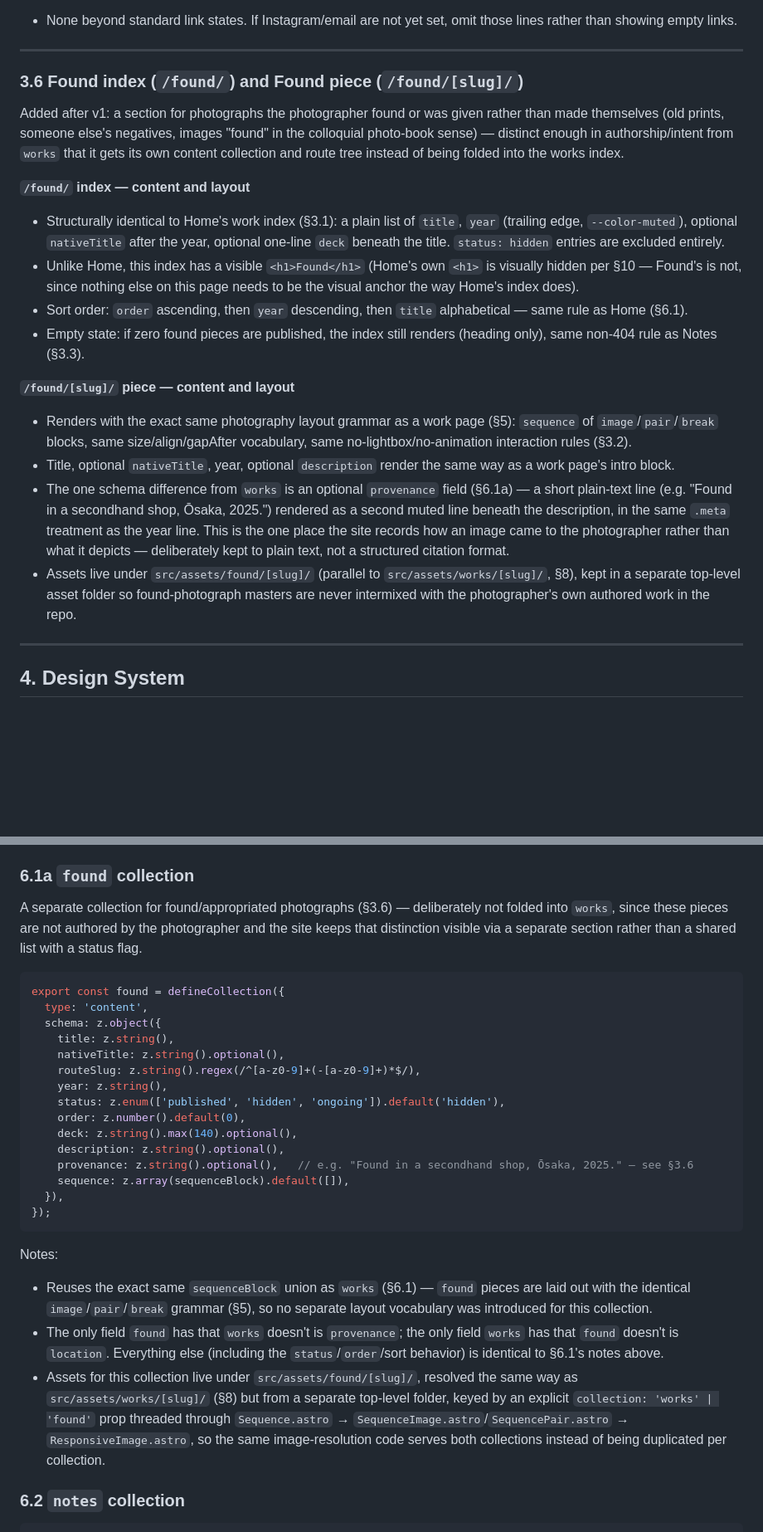
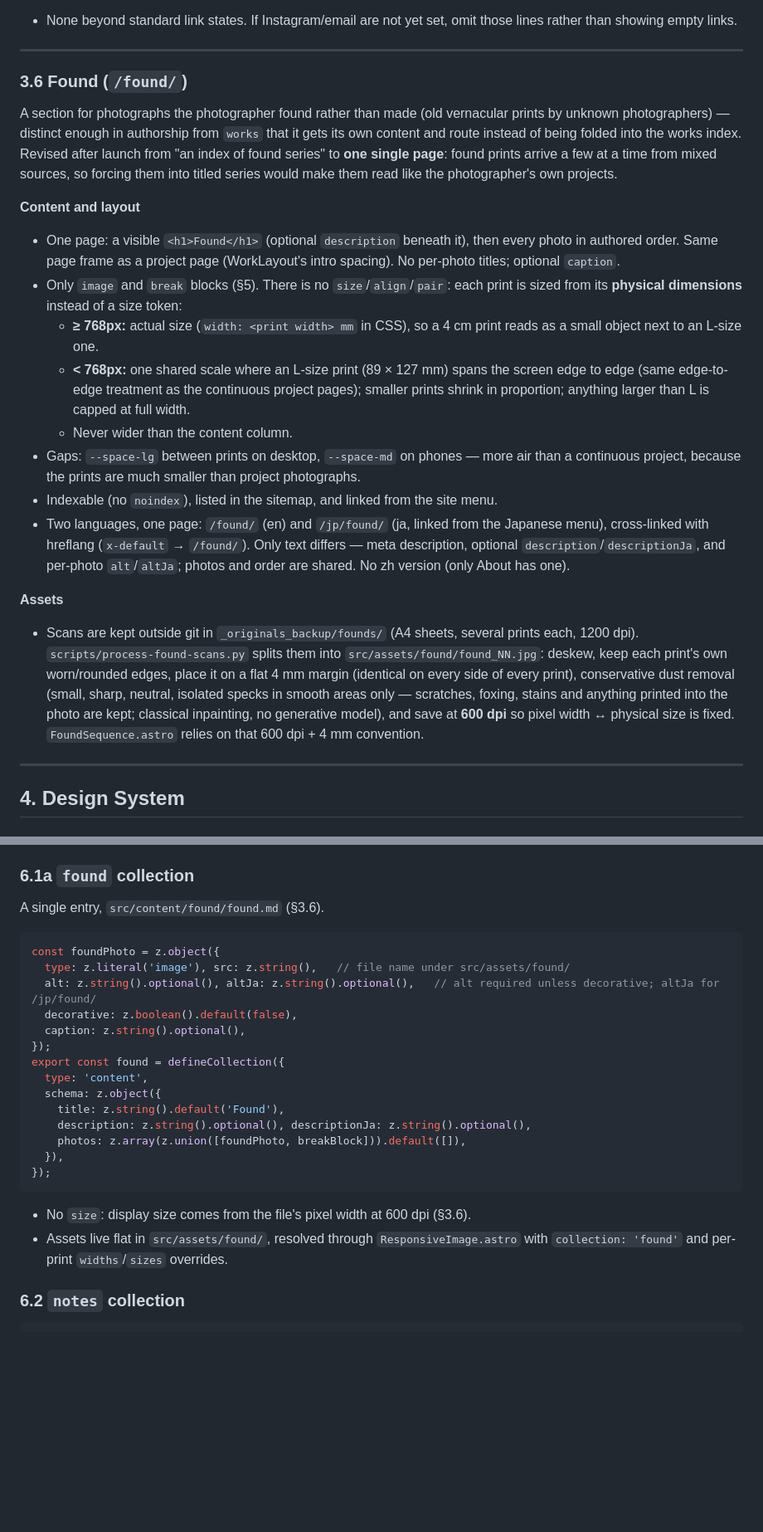
Before and after one commit to Nicolakacha/personal-website, a Markdown page: spec.md, 2 parts joined by grey strips. Shown at 83% size. Drawn GitHub-style; blank space fills up the shorter version.

Commit message:
docs: update spec for the single-page, bilingual Found
Describe Found as one page sized from each print's physical dimensions,
its schema, the /jp/found/ version, indexing, and the scan-processing
pipeline.

Co-Authored-By: Claude Opus 5.5 <noreply@anthropic.com>

````diff
--- a/spec.md
+++ b/spec.md
@@ -231,23 +230,24 @@ Email
 
 ---
 
-### 3.6 Found index (`/found/`) and Found piece (`/found/[slug]/`)
+### 3.6 Found (`/found/`)
 
-Added after v1: a section for photographs the photographer found or was given rather than made themselves (old prints, someone else's negatives, images "found" in the colloquial photo-book sense) — distinct enough in authorship/intent from `works` that it gets its own content collection and route tree instead of being folded into the works index.
+A section for photographs the photographer found rather than made (old vernacular prints by unknown photographers) — distinct enough in authorship from `works` that it gets its own content and route instead of being folded into the works index. Revised after launch from "an index of found series" to **one single page**: found prints arrive a few at a time from mixed sources, so forcing them into titled series would make them read like the photographer's own projects.
 
-**`/found/` index — content and layout**
+**Content and layout**
 
-- Structurally identical to Home's work index (§3.1): a plain list of `title`, `year` (trailing edge, `--color-muted`), optional `nativeTitle` after the year, optional one-line `deck` beneath the title. `status: hidden` entries are excluded entirely.
-- Unlike Home, this index has a visible `<h1>Found</h1>` (Home's own `<h1>` is visually hidden per §10 — Found's is not, since nothing else on this page needs to be the visual anchor the way Home's index does).
-- Sort order: `order` ascending, then `year` descending, then `title` alphabetical — same rule as Home (§6.1).
-- Empty state: if zero found pieces are published, the index still renders (heading only), same non-404 rule as Notes (§3.3).
+- One page: a visible `<h1>Found</h1>` (optional `description` beneath it), then every photo in authored order. Same page frame as a project page (WorkLayout's intro spacing). No per-photo titles; optional `caption`.
+- Only `image` and `break` blocks (§5). There is no `size`/`align`/`pair`: each print is sized from its **physical dimensions** instead of a size token:
+  - **≥ 768px:** actual size (`width: <print width> mm` in CSS), so a 4 cm print reads as a small object next to an L-size one.
+  - **< 768px:** one shared scale where an L-size print (89 × 127 mm) spans the screen edge to edge (same edge-to-edge treatment as the continuous project pages); smaller prints shrink in proportion; anything larger than L is capped at full width.
+  - Never wider than the content column.
+- Gaps: `--space-lg` between prints on desktop, `--space-md` on phones — more air than a continuous project, because the prints are much smaller than project photographs.
+- Indexable (no `noindex`), listed in the sitemap, and linked from the site menu.
+- Two languages, one page: `/found/` (en) and `/jp/found/` (ja, linked from the Japanese menu), cross-linked with hreflang (`x-default` → `/found/`). Only text differs — meta description, optional `description`/`descriptionJa`, and per-photo `alt`/`altJa`; photos and order are shared. No zh version (only About has one).
 
-**`/found/[slug]/` piece — content and layout**
+**Assets**
 
-- Renders with the exact same photography layout grammar as a work page (§5): `sequence` of `image`/`pair`/`break` blocks, same size/align/gapAfter vocabulary, same no-lightbox/no-animation interaction rules (§3.2).
-- Title, optional `nativeTitle`, year, optional `description` render the same way as a work page's intro block.
-- The one schema difference from `works` is an optional `provenance` field (§6.1a) — a short plain-text line (e.g. "Found in a secondhand shop, Ōsaka, 2025.") rendered as a second muted line beneath the description, in the same `.meta` treatment as the year line. This is the one place the site records how an image came to the photographer rather than what it depicts — deliberately kept to plain text, not a structured citation format.
-- Assets live under `src/assets/found/[slug]/` (parallel to `src/assets/works/[slug]/`, §8), kept in a separate top-level asset folder so found-photograph masters are never intermixed with the photographer's own authored work in the repo.
+- Scans are kept outside git in `_originals_backup/founds/` (A4 sheets, several prints each, 1200 dpi). `scripts/process-found-scans.py` splits them into `src/assets/found/found_NN.jpg`: deskew, keep each print's own worn/rounded edges, place it on a flat 4 mm margin (identical on every side of every print), conservative dust removal (small, sharp, neutral, isolated specks in smooth areas only — scratches, foxing, stains and anything printed into the photo are kept; classical inpainting, no generative model), and save at **600 dpi** so pixel width ↔ physical size is fixed. `FoundSequence.astro` relies on that 600 dpi + 4 mm convention.
 
 ---
 
@@ -566,31 +566,27 @@ Notes:
 
 ### 6.1a `found` collection
 
-A separate collection for found/appropriated photographs (§3.6) — deliberately not folded into `works`, since these pieces are not authored by the photographer and the site keeps that distinction visible via a separate section rather than a shared list with a status flag.
+A single entry, `src/content/found/found.md` (§3.6).
 
 ```typescript
+const foundPhoto = z.object({
+  type: z.literal('image'), src: z.string(),   // file name under src/assets/found/
+  alt: z.string().optional(), altJa: z.string().optional(),   // alt required unless decorative; altJa for /jp/found/
+  decorative: z.boolean().default(false),
+  caption: z.string().optional(),
+});
 export const found = defineCollection({
   type: 'content',
   schema: z.object({
-    title: z.string(),
-    nativeTitle: z.string().optional(),
-    routeSlug: z.string().regex(/^[a-z0-9]+(-[a-z0-9]+)*$/),
-    year: z.string(),
-    status: z.enum(['published', 'hidden', 'ongoing']).default('hidden'),
-    order: z.number().default(0),
-    deck: z.string().max(140).optional(),
-    description: z.string().optional(),
-    provenance: z.string().optional(),   // e.g. "Found in a secondhand shop, Ōsaka, 2025." — see §3.6
-    sequence: z.array(sequenceBlock).default([]),
+    title: z.string().default('Found'),
+    description: z.string().optional(), descriptionJa: z.string().optional(),
+    photos: z.array(z.union([foundPhoto, breakBlock])).default([]),
   }),
 });
 ```
 
-Notes:
-
-- Reuses the exact same `sequenceBlock` union as `works` (§6.1) — `found` pieces are laid out with the identical `image`/`pair`/`break` grammar (§5), so no separate layout vocabulary was introduced for this collection.
-- The only field `found` has that `works` doesn't is `provenance`; the only field `works` has that `found` doesn't is `location`. Everything else (including the `status`/`order`/sort behavior) is identical to §6.1's notes above.
-- Assets for this collection live under `src/assets/found/[slug]/`, resolved the same way as `src/assets/works/[slug]/` (§8) but from a separate top-level folder, keyed by an explicit `collection: 'works' | 'found'` prop threaded through `Sequence.astro` → `SequenceImage.astro`/`SequencePair.astro` → `ResponsiveImage.astro`, so the same image-resolution code serves both collections instead of being duplicated per collection.
+- No `size`: display size comes from the file's pixel width at 600 dpi (§3.6).
+- Assets live flat in `src/assets/found/`, resolved through `ResponsiveImage.astro` with `collection: 'found'` and per-print `widths`/`sizes` overrides.
 
 ### 6.2 `notes` collection
 
````
Also changed, not shown: other parts of spec.md (+9 -13 lines).
